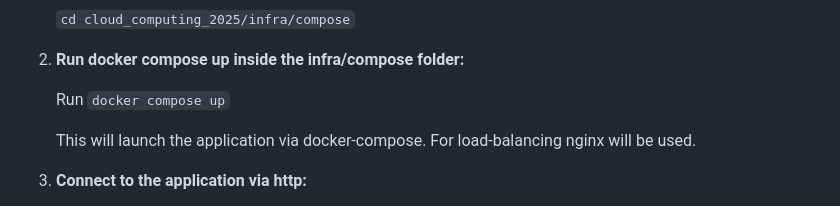
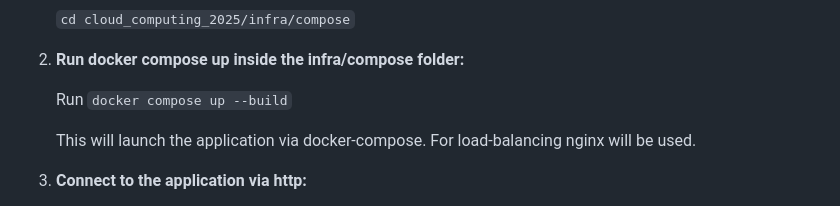
Before and after one commit to eganscha/sakura-notes-public, a Markdown page: README.md, the part around the change. Drawn GitHub-style.

```diff
--- a/README.md
+++ b/README.md
@@ -98,7 +98,7 @@ The .env and secrets.yaml files are for demonstration purposes only.
 
 2. **Run docker compose up inside the infra/compose folder:**
 
-    Run `docker compose up`
+    Run `docker compose up --build`
 
     This will launch the application via docker-compose. For load-balancing nginx will be used.
 
```
